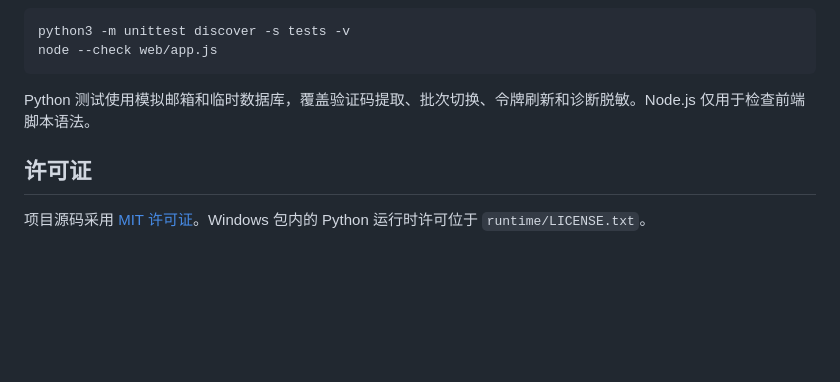
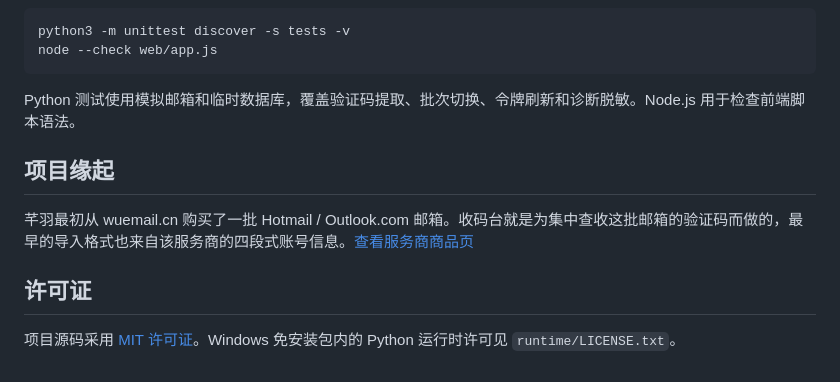
Before and after one commit to qianyubtc/Receive-Mail-Tool, a Markdown page: README.md, the part around one of its changes. GitHub-like rendering; blank space fills up the shorter version.

````diff
--- a/README.md
+++ b/README.md
@@ -75,8 +120,12 @@ python3 -m unittest discover -s tests -v
 node --check web/app.js
 ```
 
-Python 测试使用模拟邮箱和临时数据库，覆盖验证码提取、批次切换、令牌刷新和诊断脱敏。Node.js 仅用于检查前端脚本语法。
+Python 测试使用模拟邮箱和临时数据库，覆盖验证码提取、批次切换、令牌刷新和诊断脱敏。Node.js 用于检查前端脚本语法。
+
+## 项目缘起
+
+芊羽最初从 wuemail.cn 购买了一批 Hotmail / Outlook.com 邮箱。收码台就是为集中查收这批邮箱的验证码而做的，最早的导入格式也来自该服务商的四段式账号信息。[查看服务商商品页](https://wuemail.cn/item/120)
 
 ## 许可证
 
-项目源码采用 [MIT 许可证](LICENSE)。Windows 包内的 Python 运行时许可位于 `runtime/LICENSE.txt`。
+项目源码采用 [MIT 许可证](LICENSE)。Windows 免安装包内的 Python 运行时许可见 `runtime/LICENSE.txt`。
````
Also changed, not shown: other parts of README.md (+77 -32 lines), docs/images/desktop-preview.jpg (added), docs/images/mobile-preview.jpg (added), 3 other files.
